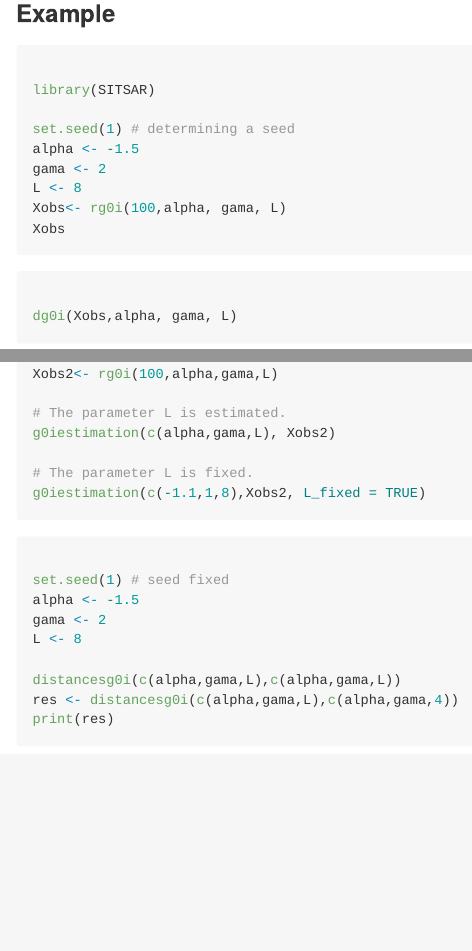
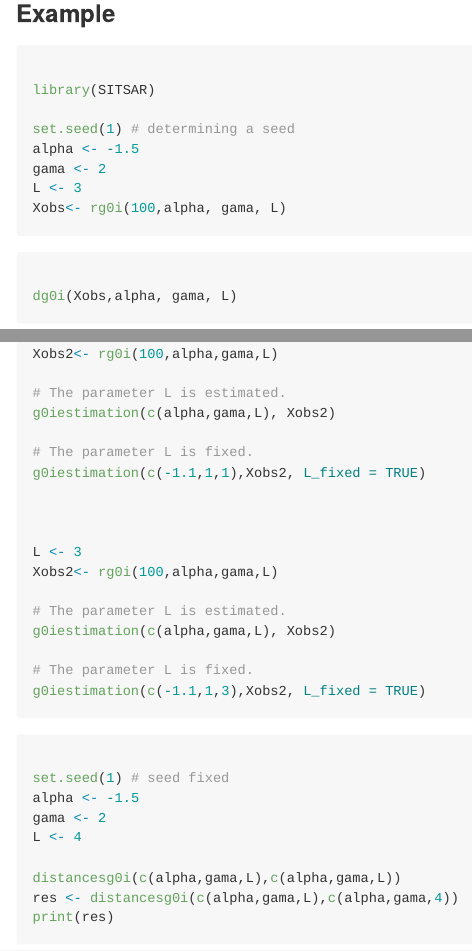
Before and after one commit to Jodavid/SITSAR, an R Markdown document (README.Rmd): the page in a window 1100 px wide, from 580 px down, and a second part further down, joined at a grey line. The pictures show the output file README.md that the author committed with the source, drawn offline in the style of GitHub; badge pictures from the web are left out.

Commit message:
update code

````diff
--- a/README.Rmd
+++ b/README.Rmd
@@ -53,11 +53,11 @@ library(SITSAR)
 set.seed(1) # determining a seed
 alpha <- -1.5
 gama <- 2
-L <- 8
+L <- 3
 Xobs<- rg0i(100,alpha, gama, L)
-Xobs
 
 ```
+
 ```{r, message=FALSE, warning=FALSE, eval = F}
 
 dg0i(Xobs,alpha, gama, L)
@@ -78,7 +78,19 @@ Xobs2<- rg0i(100,alpha,gama,L)
 g0iestimation(c(alpha,gama,L), Xobs2)
 
 # The parameter L is fixed.
-g0iestimation(c(-1.1,1,8),Xobs2, L_fixed = TRUE)
+g0iestimation(c(-1.1,1,1),Xobs2, L_fixed = TRUE)
+
+
+
+L <- 3
+Xobs2<- rg0i(100,alpha,gama,L)
+
+# The parameter L is estimated.
+g0iestimation(c(alpha,gama,L), Xobs2)
+
+# The parameter L is fixed.
+g0iestimation(c(-1.1,1,3),Xobs2, L_fixed = TRUE)
+
 ```
 
 
@@ -88,7 +100,7 @@ g0iestimation(c(-1.1,1,8),Xobs2, L_fixed = TRUE)
 set.seed(1) # seed fixed
 alpha <- -1.5
 gama <- 2
-L <- 8
+L <- 4
 
 distancesg0i(c(alpha,gama,L),c(alpha,gama,L))
 res <- distancesg0i(c(alpha,gama,L),c(alpha,gama,4))
````
Also changed, not shown: README.md, README.Rmd (2 more changed lines).
